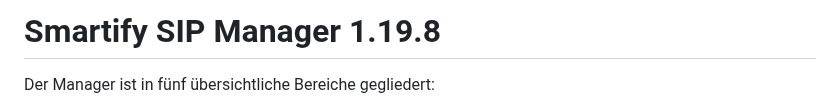
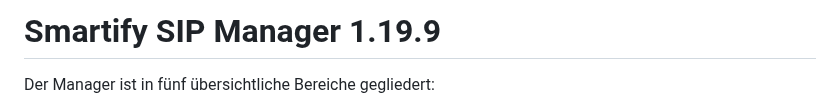
Before and after one commit to smartify-your-home/smartify-sip-manager, a Markdown page: smartify_sip_manager/README.md, the part around the change. Drawn GitHub-style.

Commit message:
Prepare guarded video layout release 1.19.9

```diff
--- a/smartify_sip_manager/README.md
+++ b/smartify_sip_manager/README.md
@@ -1,4 +1,4 @@
-# Smartify SIP Manager 1.19.8
+# Smartify SIP Manager 1.19.9
 
 Der Manager ist in fünf übersichtliche Bereiche gegliedert:
 
```
